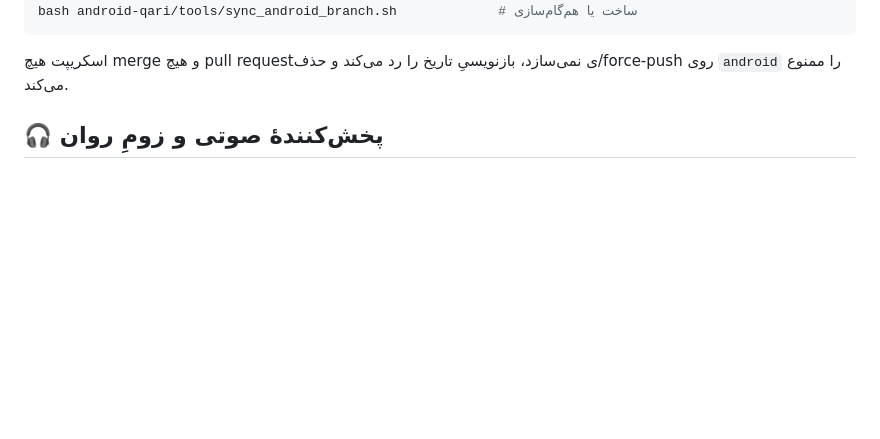
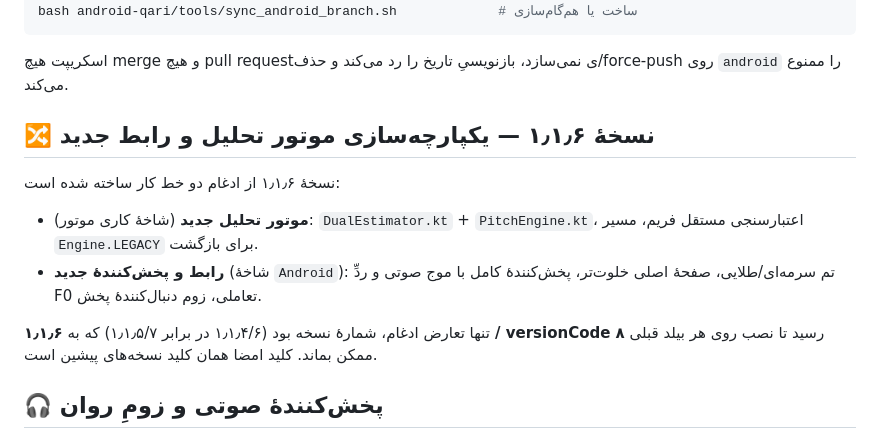
Before and after one commit to mahdi-talebian/Ai, a Markdown page: android-qari/README.md, the part around the change. GitHub-like rendering; blank space fills up the shorter version.

```diff
--- a/android-qari/README.md
+++ b/android-qari/README.md
@@ -38,6 +38,19 @@ bash android-qari/tools/sync_android_branch.sh             # ساخت یا هم
 اسکریپت هیچ merge و هیچ pull requestی نمی‌سازد، بازنویسیِ تاریخ را رد می‌کند
 و حذف/force-push روی `android` را ممنوع می‌کند.
 
+
+## 🔀 نسخهٔ ۱٫۱٫۶ — یکپارچه‌سازی موتور تحلیل و رابط جدید
+
+نسخهٔ ۱٫۱٫۶ از ادغام دو خط کار ساخته شده است:
+
+- **موتور تحلیل جدید** (شاخهٔ کاری موتور): `DualEstimator.kt` + `PitchEngine.kt`،
+  اعتبارسنجی مستقل فریم، مسیر `Engine.LEGACY` برای بازگشت.
+- **رابط و پخش‌کنندهٔ جدید** (شاخهٔ `Android`): تم سرمه‌ای/طلایی، صفحهٔ اصلی
+  خلوت‌تر، پخش‌کنندهٔ کامل با موج صوتی و ردِّ F0 تعاملی، زوم دنبال‌کنندهٔ پخش.
+
+تنها تعارض ادغام، شمارهٔ نسخه بود (۱٫۱٫۴/۶ در برابر ۱٫۱٫۵/۷) که به
+**۱٫۱٫۶ / versionCode ۸** رسید تا نصب روی هر بیلد قبلی ممکن بماند. کلید امضا
+همان کلید نسخه‌های پیشین است.
 
 ## 🎧 پخش‌کنندهٔ صوتی و زومِ روان
 
```
Also changed, not shown: android-qari/FINAL-BUILD-2026-10-29.md (added, +123 -0 lines).
